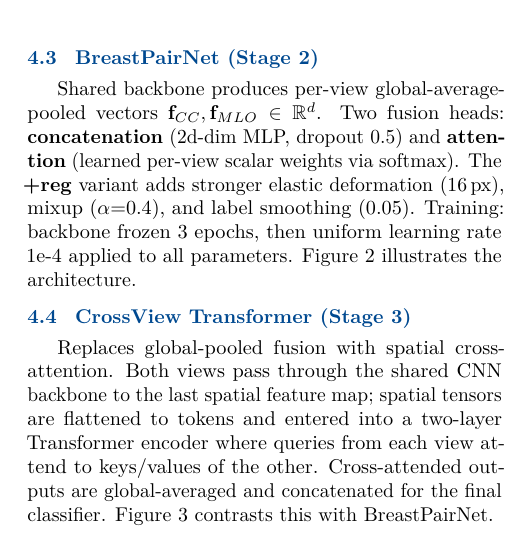
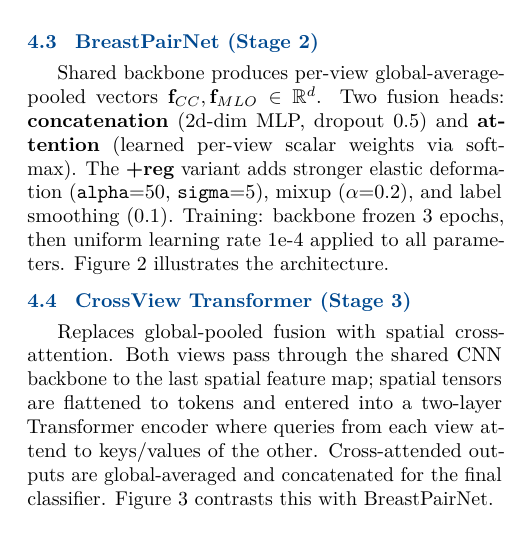
Before and after one commit to JasonLuo2024/breast-cancer-detection, a LaTeX document (paper/research_paper.tex): part of one column of page 3 of 11, cut so that both start at the same text. Compiled offline with pdfLaTeX.

Commit message:
Fix +reg hyperparameters to match actual training runs

```diff
--- a/paper/research_paper.tex
+++ b/paper/research_paper.tex
@@ -212,7 +212,7 @@ Five configurations: \textbf{VGG19}, \textbf{ResNet-50} (224\,px), \textbf{ResNe
 
 \subsection{BreastPairNet (Stage 2)}
 
-Shared backbone produces per-view global-average-pooled vectors $\mathbf{f}_{CC},\mathbf{f}_{MLO}\in\mathbb{R}^d$. Two fusion heads: \textbf{concatenation} (2d-dim MLP, dropout 0.5) and \textbf{attention} (learned per-view scalar weights via softmax). The \textbf{+reg} variant adds stronger elastic deformation (16\,px), mixup ($\alpha$=0.4), and label smoothing (0.05). Training: backbone frozen 3 epochs, then uniform learning rate 1e-4 applied to all parameters. \autoref{fig:breastpairnet-arch} illustrates the architecture.
+Shared backbone produces per-view global-average-pooled vectors $\mathbf{f}_{CC},\mathbf{f}_{MLO}\in\mathbb{R}^d$. Two fusion heads: \textbf{concatenation} (2d-dim MLP, dropout 0.5) and \textbf{attention} (learned per-view scalar weights via softmax). The \textbf{+reg} variant adds stronger elastic deformation (\texttt{alpha}=50, \texttt{sigma}=5), mixup ($\alpha$=0.2), and label smoothing (0.1). Training: backbone frozen 3 epochs, then uniform learning rate 1e-4 applied to all parameters. \autoref{fig:breastpairnet-arch} illustrates the architecture.
 
 \begin{figure*}[tbp]
 \centering
```
